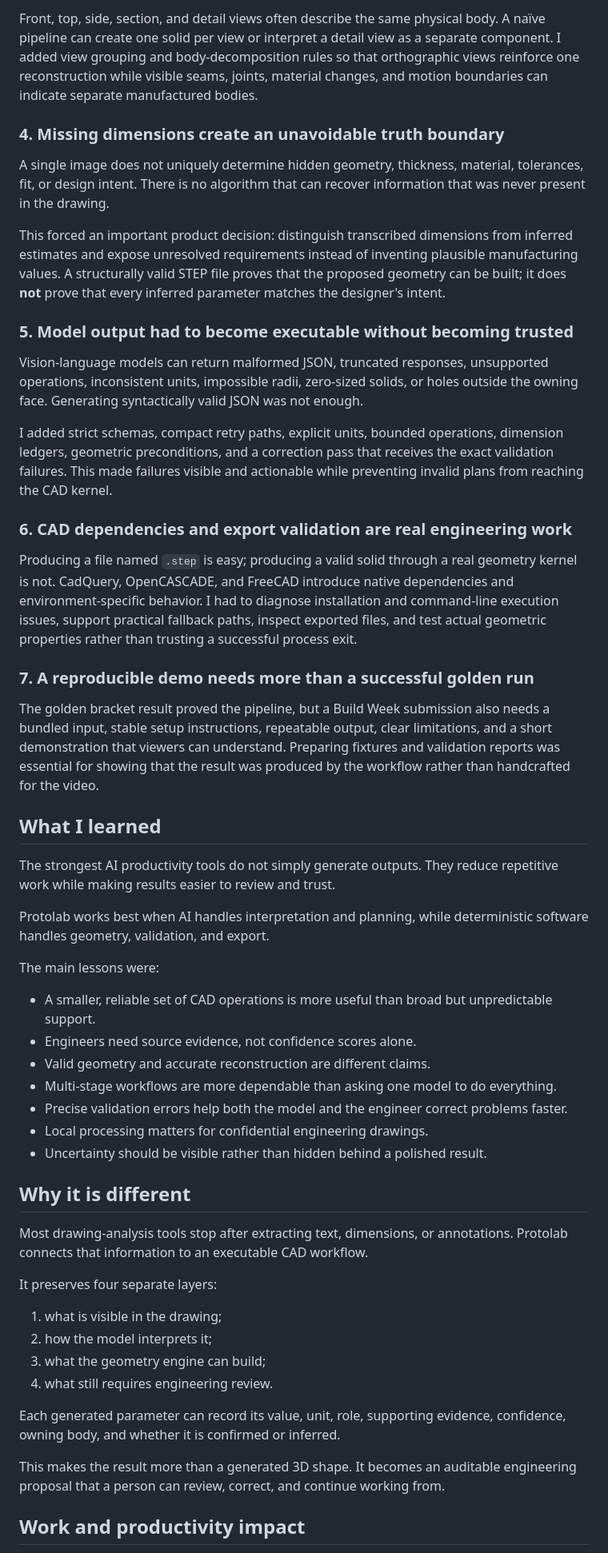
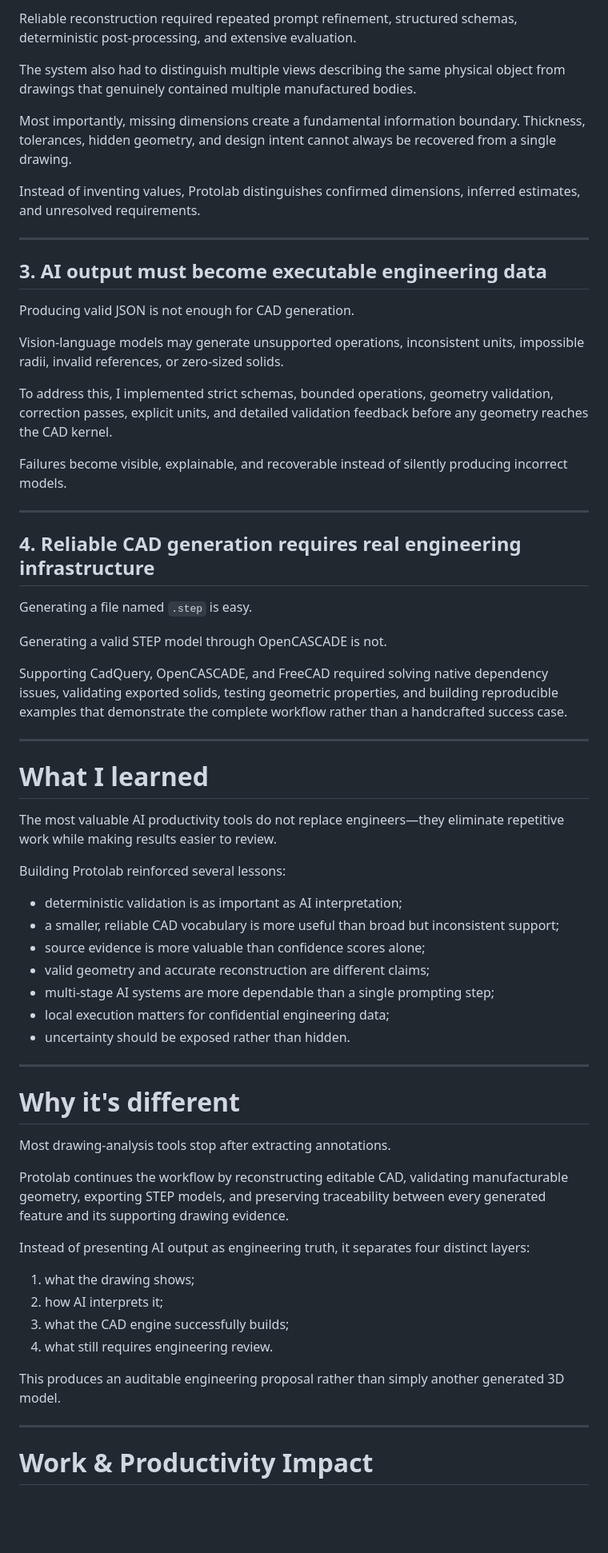
Before and after one commit to raffrant/CAD-Annotator-Lite, a Markdown page: BUILD_WEEK_STORY.md, the part around one of its changes. Shown at 80% size. Rendered like a GitHub page; blank space fills up the shorter version.

Commit message:
Enhance BUILD_WEEK_STORY.md with detailed project insights

```diff
--- a/BUILD_WEEK_STORY.md
+++ b/BUILD_WEEK_STORY.md
@@ -101,56 +138,68 @@ Engineering drawings contain borders, extension lines, centerlines, section mark
 
-Front, top, side, section, and detail views often describe the same physical body. A naïve pipeline can create one solid per view or interpret a detail view as a separate component. I added view grouping and body-decomposition rules so that orthographic views reinforce one reconstruction while visible seams, joints, material changes, and motion boundaries can indicate separate manufactured bodies.
+Reliable reconstruction required repeated prompt refinement, structured schemas, deterministic post-processing, and extensive evaluation.
 
-### 4. Missing dimensions create an unavoidable truth boundary
+The system also had to distinguish multiple views describing the same physical object from drawings that genuinely contained multiple manufactured bodies.
 
-A single image does not uniquely determine hidden geometry, thickness, material, tolerances, fit, or design intent. There is no algorithm that can recover information that was never present in the drawing.
+Most importantly, missing dimensions create a fundamental information boundary. Thickness, tolerances, hidden geometry, and design intent cannot always be recovered from a single drawing.
 
-This forced an important product decision: distinguish transcribed dimensions from inferred estimates and expose unresolved requirements instead of inventing plausible manufacturing values. A structurally valid STEP file proves that the proposed geometry can be built; it does **not** prove that every inferred parameter matches the designer's intent.
+Instead of inventing values, Protolab distinguishes confirmed dimensions, inferred estimates, and unresolved requirements.
 
-### 5. Model output had to become executable without becoming trusted
+---
 
-Vision-language models can return malformed JSON, truncated responses, unsupported operations, inconsistent units, impossible radii, zero-sized solids, or holes outside the owning face. Generating syntactically valid JSON was not enough.
+## 3. AI output must become executable engineering data
 
-I added strict schemas, compact retry paths, explicit units, bounded operations, dimension ledgers, geometric preconditions, and a correction pass that receives the exact validation failures. This made failures visible and actionable while preventing invalid plans from reaching the CAD kernel.
+Producing valid JSON is not enough for CAD generation.
 
-### 6. CAD dependencies and export validation are real engineering work
+Vision-language models may generate unsupported operations, inconsistent units, impossible radii, invalid references, or zero-sized solids.
 
-Producing a file named `.step` is easy; producing a valid solid through a real geometry kernel is not. CadQuery, OpenCASCADE, and FreeCAD introduce native dependencies and environment-specific behavior. I had to diagnose installation and command-line execution issues, support practical fallback paths, inspect exported files, and test actual geometric properties rather than trusting a successful process exit.
+To address this, I implemented strict schemas, bounded operations, geometry validation, correction passes, explicit units, and detailed validation feedback before any geometry reaches the CAD kernel.
 
-### 7. A reproducible demo needs more than a successful golden run
+Failures become visible, explainable, and recoverable instead of silently producing incorrect models.
 
-The golden bracket result proved the pipeline, but a Build Week submission also needs a bundled input, stable setup instructions, repeatable output, clear limitations, and a short demonstration that viewers can understand. Preparing fixtures and validation reports was essential for showing that the result was produced by the workflow rather than handcrafted for the video.
+---
 
-## What I learned
+## 4. Reliable CAD generation requires real engineering infrastructure
 
-The strongest AI productivity tools do not simply generate outputs. They reduce repetitive work while making results easier to review and trust.
+Generating a file named `.step` is easy.
 
-Protolab works best when AI handles interpretation and planning, while deterministic software handles geometry, validation, and export.
+Generating a valid STEP model through OpenCASCADE is not.
 
-The main lessons were:
+Supporting CadQuery, OpenCASCADE, and FreeCAD required solving native dependency issues, validating exported solids, testing geometric properties, and building reproducible examples that demonstrate the complete workflow rather than a handcrafted success case.
 
-- A smaller, reliable set of CAD operations is more useful than broad but unpredictable support.
-- Engineers need source evidence, not confidence scores alone.
-- Valid geometry and accurate reconstruction are different claims.
-- Multi-stage workflows are more dependable than asking one model to do everything.
-- Precise validation errors help both the model and the engineer correct problems faster.
-- Local processing matters for confidential engineering drawings.
-- Uncertainty should be visible rather than hidden behind a polished result.
+---
 
-## Why it is different
+# What I learned
 
-Most drawing-analysis tools stop after extracting text, dimensions, or annotations. Protolab connects that information to an executable CAD workflow.
+The most valuable AI productivity tools do not replace engineers—they eliminate repetitive work while making results easier to review.
 
-It preserves four separate layers:
+Building Protolab reinforced several lessons:
 
-1. what is visible in the drawing;
-2. how the model interprets it;
-3. what the geometry engine can build;
+- deterministic validation is as important as AI interpretation;
+- a smaller, reliable CAD vocabulary is more useful than broad but inconsistent support;
+- source evidence is more valuable than confidence scores alone;
+- valid geometry and accurate reconstruction are different claims;
+- multi-stage AI systems are more dependable than a single prompting step;
+- local execution matters for confidential engineering data;
+- uncertainty should be exposed rather than hidden.
+
+---
+
+# Why it's different
+
+Most drawing-analysis tools stop after extracting annotations.
+
+Protolab continues the workflow by reconstructing editable CAD, validating manufacturable geometry, exporting STEP models, and preserving traceability between every generated feature and its supporting drawing evidence.
+
+Instead of presenting AI output as engineering truth, it separates four distinct layers:
+
+1. what the drawing shows;
+2. how AI interprets it;
+3. what the CAD engine successfully builds;
 4. what still requires engineering review.
 
-Each generated parameter can record its value, unit, role, supporting evidence, confidence, owning body, and whether it is confirmed or inferred.
+This produces an auditable engineering proposal rather than simply another generated 3D model.
 
-This makes the result more than a generated 3D shape. It becomes an auditable engineering proposal that a person can review, correct, and continue working from.
+---
 
-## Work and productivity impact
+# Work & Productivity Impact
 
```
Also changed, not shown: other parts of BUILD_WEEK_STORY.md (+101 -82 lines).
